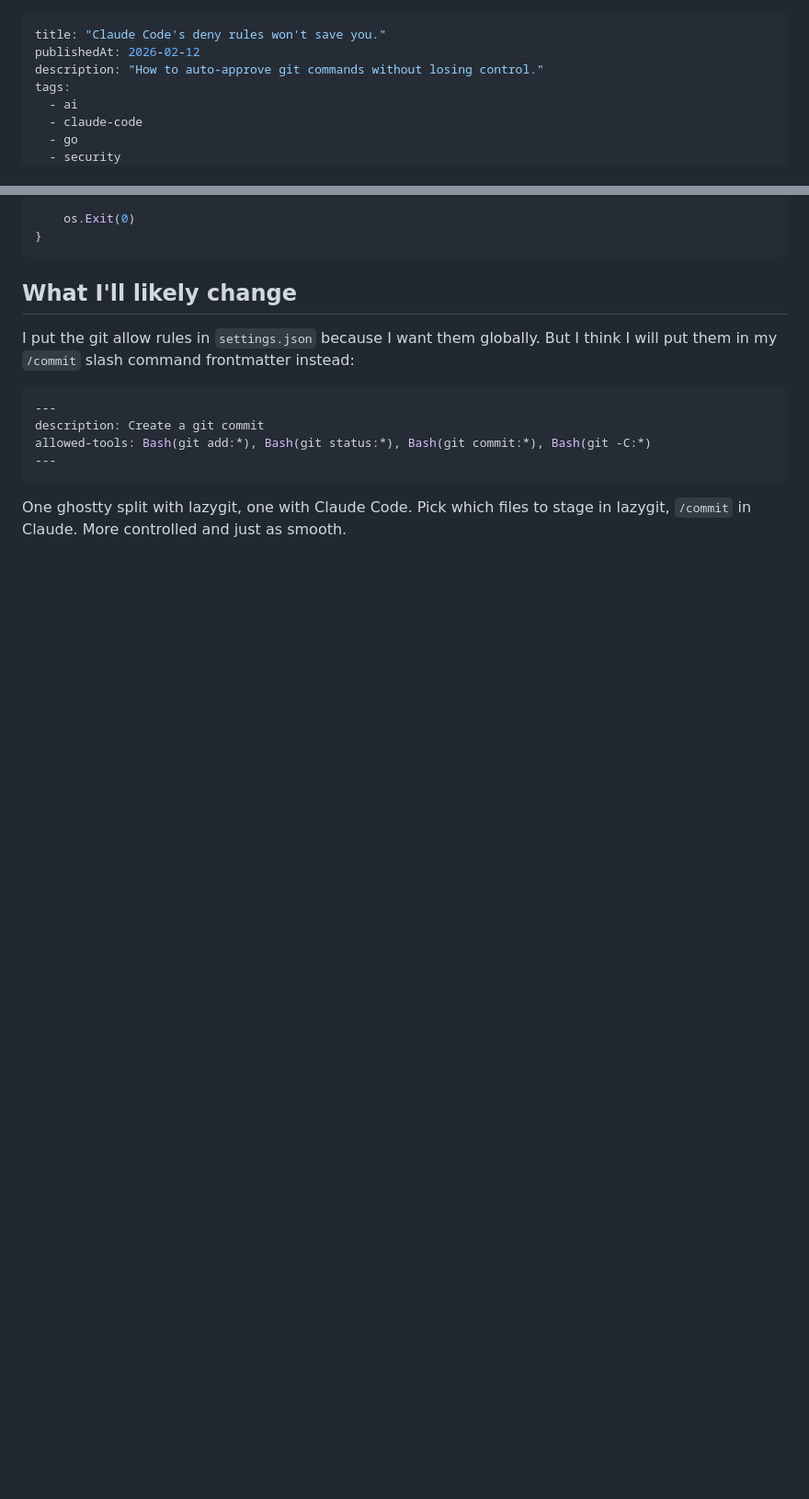
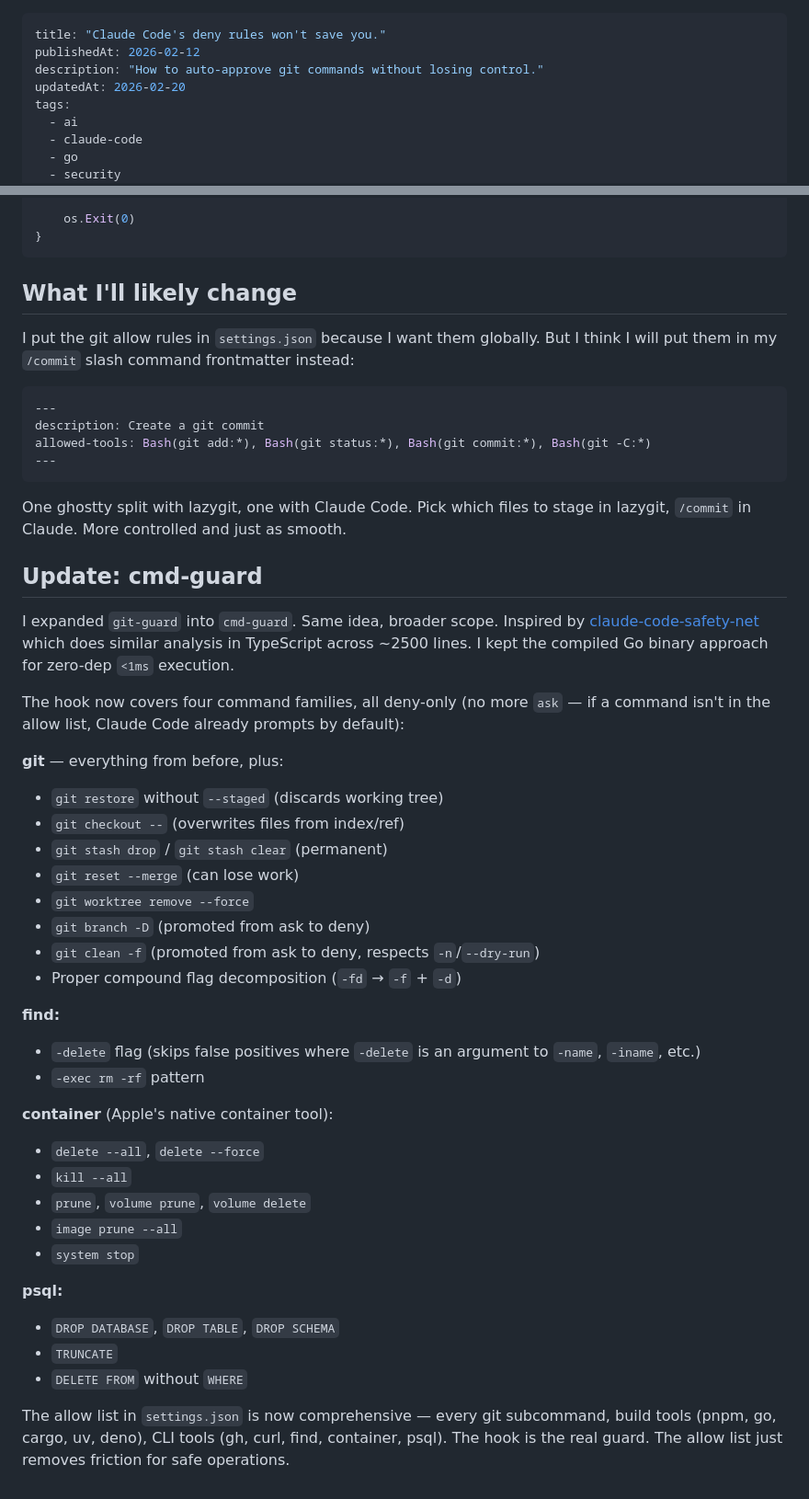
Before and after one commit to adriangalilea/adriangalilea.com, a Markdown page: content/claude-code-permission-bypass.md, 2 parts joined by grey strips. Shown at 92% size. Drawn GitHub-style; blank space fills up the shorter version.

Commit message:
docs: append cmd-guard update to permission bypass post

````diff
--- a/content/claude-code-permission-bypass.md
+++ b/content/claude-code-permission-bypass.md
@@ -2,6 +2,7 @@
 title: "Claude Code's deny rules won't save you."
 publishedAt: 2026-02-12
 description: "How to auto-approve git commands without losing control."
+updatedAt: 2026-02-20
 tags:
   - ai
   - claude-code
@@ -274,3 +275,37 @@ allowed-tools: Bash(git add:*), Bash(git status:*), Bash(git commit:*), Bash(git
 ```
 
 One ghostty split with lazygit, one with Claude Code. Pick which files to stage in lazygit, `/commit` in Claude. More controlled and just as smooth.
+
+## Update: cmd-guard
+
+I expanded `git-guard` into `cmd-guard`. Same idea, broader scope. Inspired by [claude-code-safety-net](https://github.com/kenryu42/claude-code-safety-net) which does similar analysis in TypeScript across ~2500 lines. I kept the compiled Go binary approach for zero-dep `<1ms` execution.
+
+The hook now covers four command families, all deny-only (no more `ask` — if a command isn't in the allow list, Claude Code already prompts by default):
+
+**git** — everything from before, plus:
+- `git restore` without `--staged` (discards working tree)
+- `git checkout --` (overwrites files from index/ref)
+- `git stash drop` / `git stash clear` (permanent)
+- `git reset --merge` (can lose work)
+- `git worktree remove --force`
+- `git branch -D` (promoted from ask to deny)
+- `git clean -f` (promoted from ask to deny, respects `-n`/`--dry-run`)
+- Proper compound flag decomposition (`-fd` → `-f` + `-d`)
+
+**find:**
+- `-delete` flag (skips false positives where `-delete` is an argument to `-name`, `-iname`, etc.)
+- `-exec rm -rf` pattern
+
+**container** (Apple's native container tool):
+- `delete --all`, `delete --force`
+- `kill --all`
+- `prune`, `volume prune`, `volume delete`
+- `image prune --all`
+- `system stop`
+
+**psql:**
+- `DROP DATABASE`, `DROP TABLE`, `DROP SCHEMA`
+- `TRUNCATE`
+- `DELETE FROM` without `WHERE`
+
+The allow list in `settings.json` is now comprehensive — every git subcommand, build tools (pnpm, go, cargo, uv, deno), CLI tools (gh, curl, find, container, psql). The hook is the real guard. The allow list just removes friction for safe operations.
````
